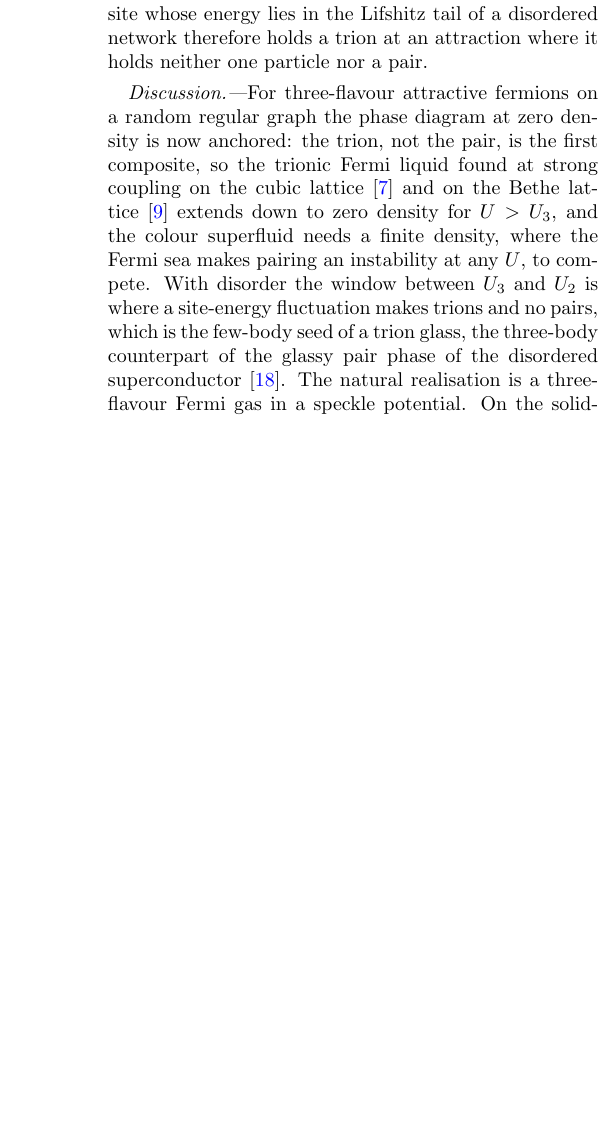
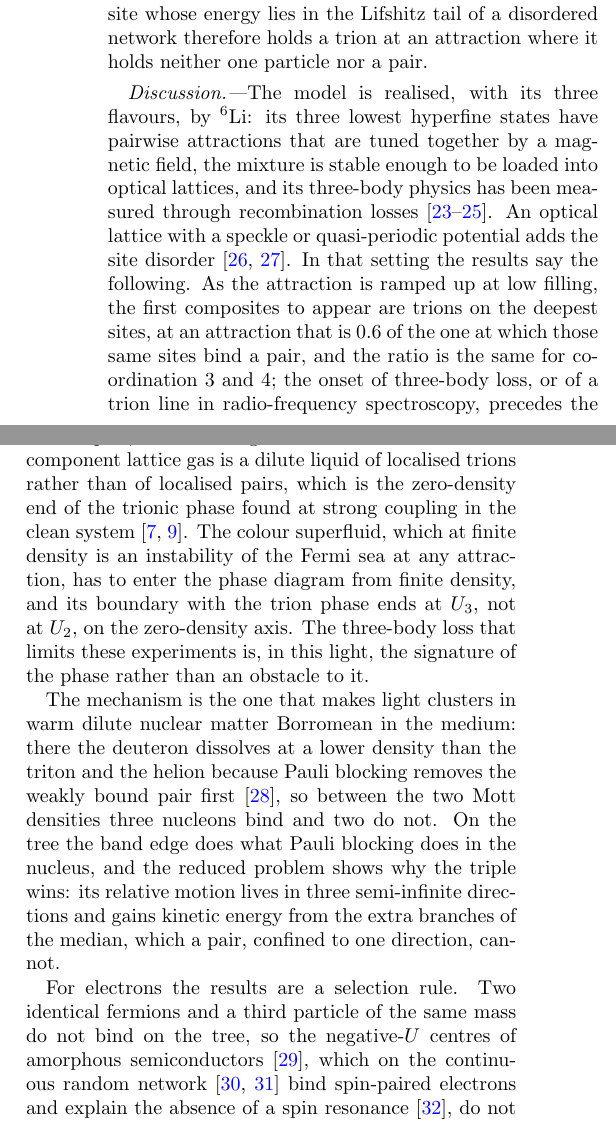
Before and after one commit to av2atgh/higher, a LaTeX paper (paper/main.tex): part of one column of page 3 of 4 before the commit and two parts of the columns of page 3 of 4 after it, the two joined at a grey line, cut so that both start at the same text, the shorter picture padded with empty space. Compiled offline with pdfLaTeX.

Commit message:
paper: discussion rewritten around real systems (6Li three-component lattice gas with disorder, in-medium nuclear clusters, amorphous negative-U centres, higher-order networks); seven references added

```diff
--- a/paper/main.tex
+++ b/paper/main.tex
@@ -240,15 +240,27 @@ composite is then in the Perron mode of the tree.}
 \label{fig:imp}
 \end{figure}
 
-\textit{Discussion.---}For three-flavour attractive fermions on a random
-regular graph the phase diagram at zero density is now anchored: the trion,
-not the pair, is the first composite, so the trionic Fermi liquid found at
-strong coupling on the cubic lattice~\cite{rapp2007} and on the Bethe
-lattice~\cite{inaba2010} extends down to zero density for $U>\Ut$, and the
-colour superfluid needs a finite density, where the Fermi sea makes pairing
-an instability at any $U$, to compete. With disorder the window between
-$\Ut$ and $\Up$ is where a site-energy fluctuation makes trions and no
-pairs, which is the few-body seed of a trion glass, the three-body
-counterpart of the glassy pair phase of the disordered
-superconductor~\cite{ioffe2010}. The natural realisation is a three-flavour
-Fermi gas in a speckle potential. On the solid-state side the continuous
+\textit{Discussion.---}The model is realised, with its three flavours,
+by $^{6}$Li: its three lowest hyperfine states have pairwise attractions
+that are tuned together by a magnetic field, the mixture is stable enough
+to be loaded into optical lattices, and its three-body physics has been
+measured through recombination
+losses~\cite{ottenstein2008,huckans2009,williams2009}. An optical lattice
+with a speckle or quasi-periodic potential adds the site
+disorder~\cite{billy2008,roati2008}. In that setting the results say the
+following. As the attraction is ramped up at low filling, the first
+composites to appear are trions on the deepest sites, at an attraction that
+is $0.6$ of the one at which those same sites bind a pair, and the ratio is
+the same for coordination $3$ and $4$; the onset of three-body loss, or of
+a trion line in radio-frequency spectroscopy, precedes the onset of pairing
+by a factor that does not depend on the details of the lattice. Because a
+site holds a trion before it holds a pair, the low-filling state of the
+disordered three-component lattice gas is a dilute liquid of localised
+trions rather than of localised pairs, which is the zero-density end of the
+trionic phase found at strong coupling in the clean
+system~\cite{rapp2007,inaba2010}. The colour superfluid, which at finite
+density is an instability of the Fermi sea at any attraction, has to enter
+the phase diagram from finite density, and its boundary with the trion
+phase ends at $\Ut$, not at $\Up$, on the zero-density axis. The
+three-body loss that limits these experiments is, in this light, the
+signature of the phase rather than an obstacle to it.
@@ -260,3 +267,17 @@ degeneracy and the symmetry is only approximate.
 
-Two remarks bound the claim. The invariant sector places the centre of mass
-of a bound composite in the uniform mode of the tree, whose energy lies
+The mechanism is the one that makes light clusters in warm dilute nuclear
+matter Borromean in the medium: there the deuteron dissolves at a lower
+density than the triton and the helion because Pauli blocking removes the
+weakly bound pair first~\cite{typel2010}, so between the two Mott densities
+three nucleons bind and two do not. On the tree the band edge does what
+Pauli blocking does in the nucleus, and the reduced problem shows why the
+triple wins: its relative motion lives in three semi-infinite directions
+and gains kinetic energy from the extra branches of the median, which a
+pair, confined to one direction, cannot.
+
+For electrons the results are a selection rule. Two identical fermions and
+a third particle of the same mass do not bind on the tree, so the
+negative-$U$ centres of amorphous semiconductors~\cite{anderson1975}, which
+on the continuous random network~\cite{zachariasen1932,weaire1971} bind
+spin-paired electrons and explain the absence of a spin
+resonance~\cite{kastner1976}, do not by themselves produce Borromean
@@ -262,0 +293 @@ of a bound composite in the uniform mode of the tree, whose energy lies
+For networks the trion is a dynamically generated higher-order
@@ -263,14 +301,15 @@ of a bound composite in the uniform mode of the tree, whose energy lies
+Two remarks bound the claim. The uniform sector places the centre of mass
+of a bound composite in the Perron mode of the tree, whose energy lies
 below the square-summable band bottom of the composite; it is what a
 condensate of pairs occupies on a random graph and what the thermodynamic
 limit of a random regular graph gives once its rare short loops are
 ignored, and both thresholds in Table~\ref{tab:thr} are taken in the same
 sector. The impurity problem has no such subtlety, and the ordering
-$\Ut<\Up$ holds there with a wider margin. Second, the effect is a
-lattice effect in the sense of Mattis~\cite{mattis1986}, a consequence of
-the band edge rather than of a resonance, and there is no Efimov tower:
-the return probability on a tree decays exponentially, so its effective
-dimension is infinite and outside the Efimov window
-$2.3<d<3.8$~\cite{nielsen2001}.
+$\Ut<\Up$ holds there with a wider margin. Second, the effect is a lattice
+effect in the sense of Mattis~\cite{mattis1986}, a consequence of the band
+edge rather than of a resonance, and there is no Efimov tower: the return
+probability on a tree decays exponentially, so its effective dimension is
+infinite and outside the Efimov window $2.3<d<3.8$~\cite{nielsen2001}.
 
 In conclusion, on the Bethe lattice three distinguishable particles bind
 before two, in a window that widens with the degree, and a shallow site
```
Also changed, not shown: paper/refs.bib (+28 -0 lines), paper/main.tex (21 more changed lines), 4 other files.
